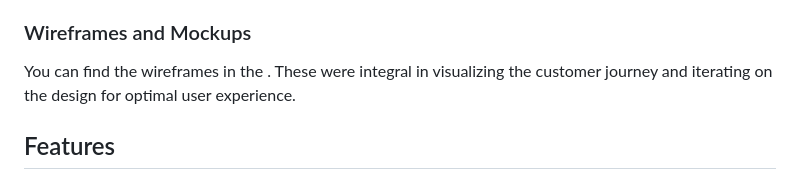
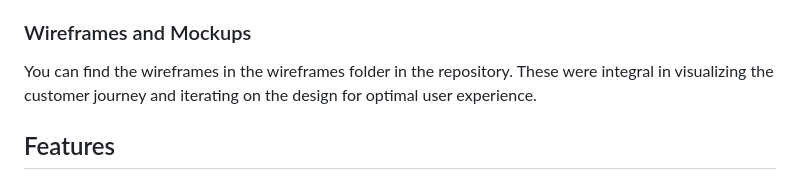
Before and after one commit to cctansh/FED-Assignment2, a Markdown page: README.md, the part around the change. GitHub-like rendering.

```diff
--- a/README.md
+++ b/README.md
@@ -22,7 +22,7 @@ To ensure the website meets these needs, we followed a user-centered design proc
 
 ### Wireframes and Mockups
 
-You can find the wireframes in the . These were integral in visualizing the customer journey and iterating on the design for optimal user experience.
+You can find the wireframes in the wireframes folder in the repository. These were integral in visualizing the customer journey and iterating on the design for optimal user experience.
 
 ## Features
 
```
